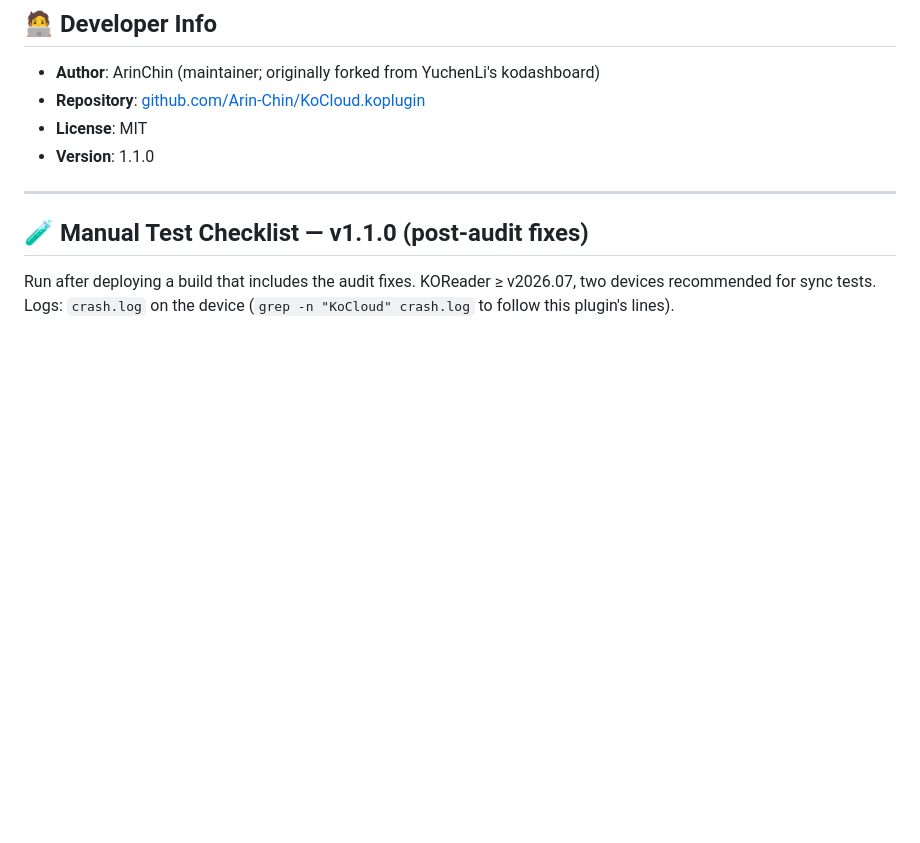
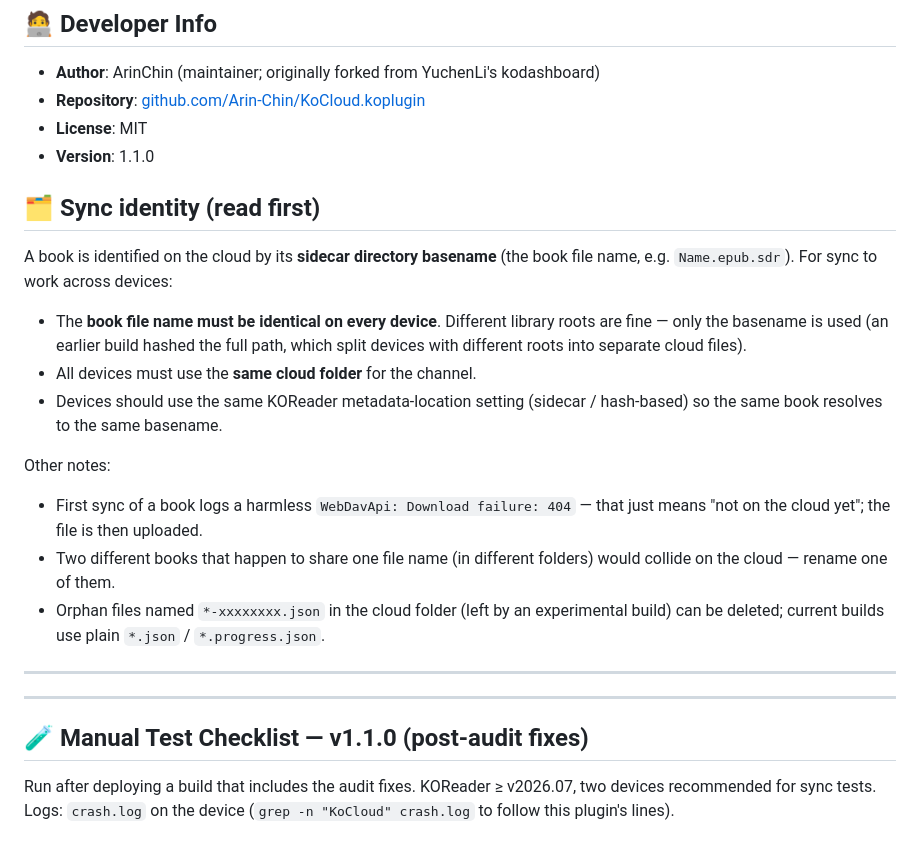
Before and after one commit to Arin-Chin/KoCloud.koplugin, a Markdown page: README.md, the part around the change. Rendered like a GitHub page; blank space fills up the shorter version.

Commit message:
docs: 新增 Sync identity 说明（basename 标识/跨设备书名须一致/404 属正常/孤儿文件清理）

```diff
--- a/README.md
+++ b/README.md
@@ -177,6 +177,29 @@ pushes it through the annotation channel's cloud account:
 - **License**: MIT
 - **Version**: 1.1.0
 
+## 🗂️ Sync identity (read first)
+
+A book is identified on the cloud by its **sidecar directory basename** (the
+book file name, e.g. `Name.epub.sdr`). For sync to work across devices:
+
+- The **book file name must be identical on every device**. Different library
+  roots are fine — only the basename is used (an earlier build hashed the full
+  path, which split devices with different roots into separate cloud files).
+- All devices must use the **same cloud folder** for the channel.
+- Devices should use the same KOReader metadata-location setting (sidecar /
+  hash-based) so the same book resolves to the same basename.
+
+Other notes:
+
+- First sync of a book logs a harmless `WebDavApi: Download failure: 404` —
+  that just means "not on the cloud yet"; the file is then uploaded.
+- Two different books that happen to share one file name (in different folders)
+  would collide on the cloud — rename one of them.
+- Orphan files named `*-xxxxxxxx.json` in the cloud folder (left by an
+  experimental build) can be deleted; current builds use plain `*.json` /
+  `*.progress.json`.
+
+---
 ---
 
 ## 🧪 Manual Test Checklist — v1.1.0 (post-audit fixes)
```
